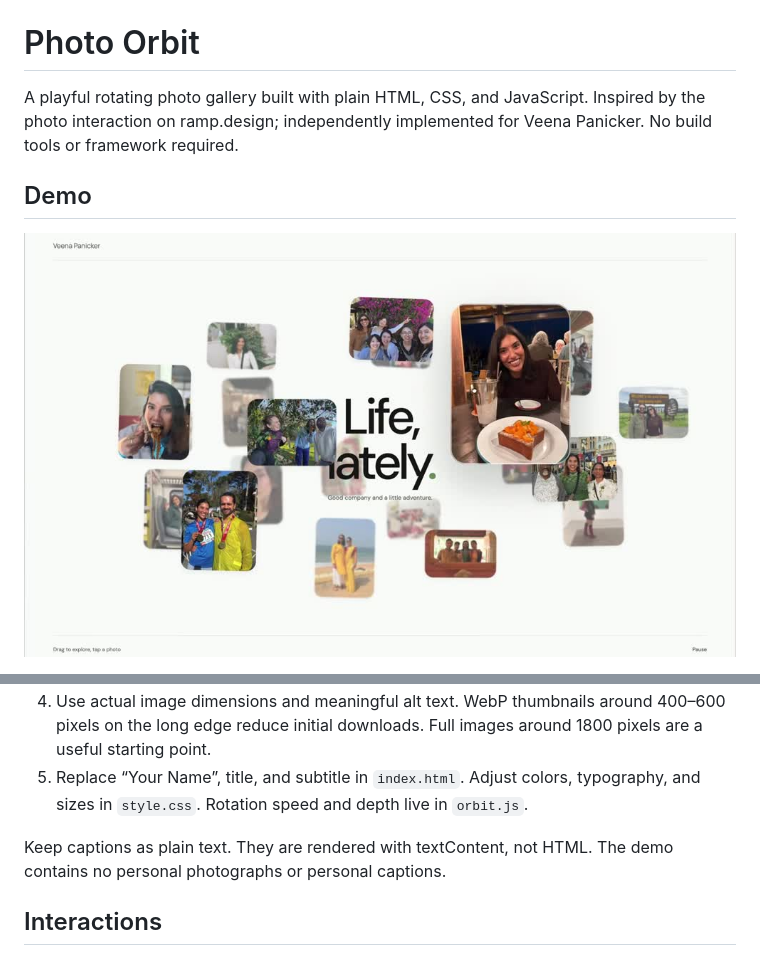
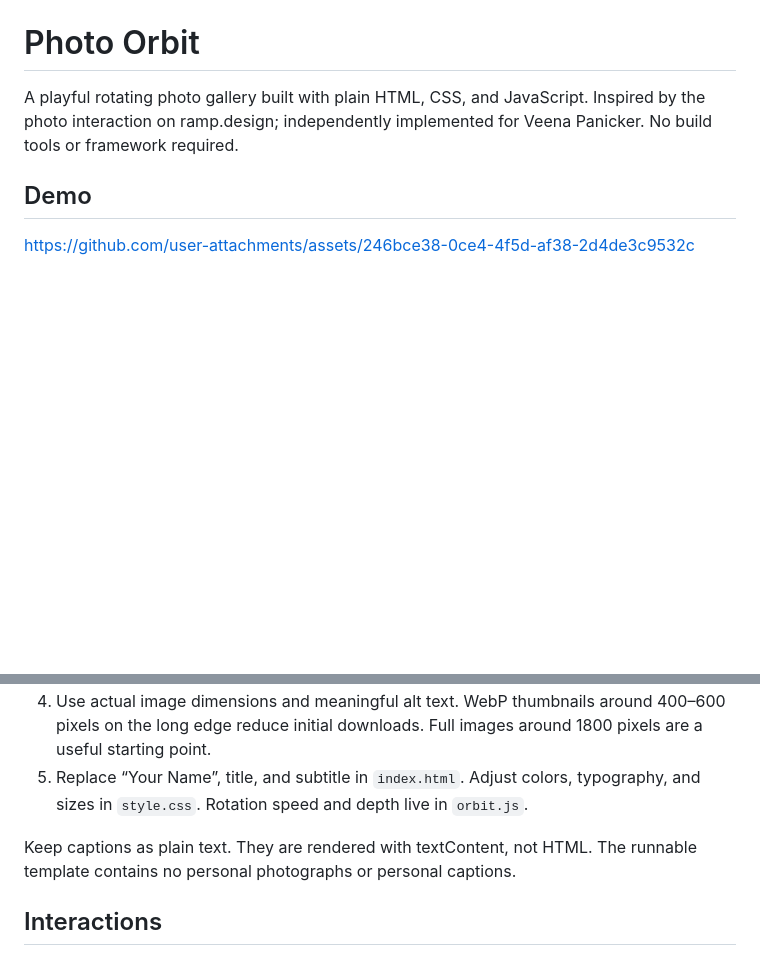
Before and after one commit to veenapanicker/photo-orbit, a Markdown page: README.md, 2 parts joined by grey strips. GitHub-like rendering; blank space fills up the shorter version.

Commit message:
Play demo video inline in README

```diff
--- a/README.md
+++ b/README.md
@@ -4,5 +4,5 @@ A playful rotating photo gallery built with plain HTML, CSS, and JavaScript. Ins
 
 ## Demo
 
-[![Watch the 13-second Photo Orbit demo](demo-preview.jpg)](https://github.com/veenapanicker/photo-orbit/raw/refs/heads/main/demo.mp4)
+https://github.com/user-attachments/assets/246bce38-0ce4-4f5d-af38-2d4de3c9532c
 
@@ -40,7 +40,7 @@ Open http://localhost:8000. The included abstract SVG artwork makes the demo usa
 4. Use actual image dimensions and meaningful alt text. WebP thumbnails around 400–600 pixels on the long edge reduce initial downloads. Full images around 1800 pixels are a useful starting point.
 5. Replace “Your Name”, title, and subtitle in `index.html`. Adjust colors, typography, and sizes in `style.css`. Rotation speed and depth live in `orbit.js`.
 
-Keep captions as plain text. They are rendered with textContent, not HTML. The demo contains no personal photographs or personal captions.
+Keep captions as plain text. They are rendered with textContent, not HTML. The runnable template contains no personal photographs or personal captions.
 
 ## Interactions
 
```
Also changed, not shown: other parts of README.md (+1 -1 lines).
